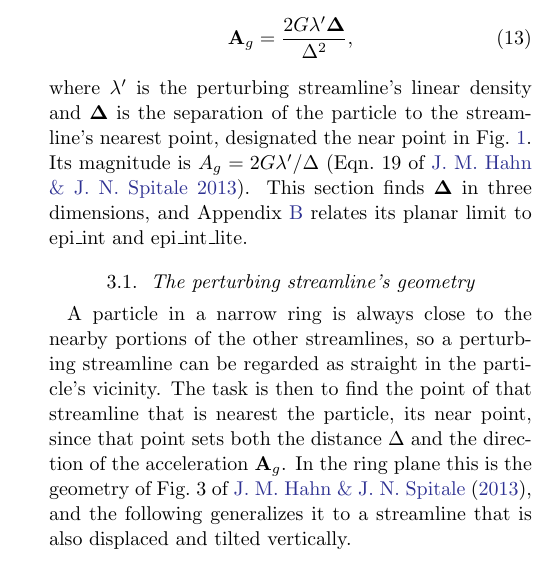
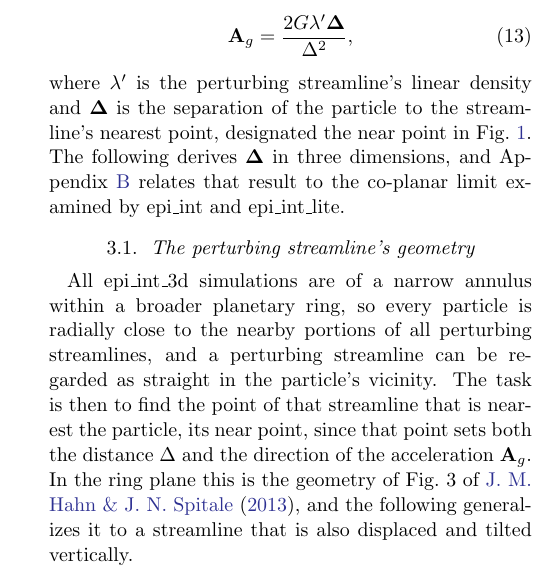
Before and after one commit to joehahn/epi_int_3d, a LaTeX paper (paper/epi_int_3d.tex): part of one column of page 2 of 8, cut so that both start at the same text. Compiled offline with pdfLaTeX.

Commit message:
Paper: Sec. 3 opening trimmed; Sec. 3.1 opens with the narrow-annulus premise
Co-Authored-By: Claude Opus 5.5 <noreply@anthropic.com>

```diff
--- a/paper/epi_int_3d.tex
+++ b/paper/epi_int_3d.tex
@@ -206,16 +206,16 @@ streamline $a'$ is that due to a straight and infinitely long wire:
 \end{equation}
 where $\lambda'$ is the perturbing streamline's linear density and $\boldsymbol{\Delta}$ is the
 separation of the particle to the streamline's nearest point, designated the near point in
-Fig.~\ref{fig:wire_planar}. Its magnitude is
-$A_g = 2G\lambda'/\Delta$ (Eqn.\ 19 of \citealt{HS13}). This section finds $\boldsymbol{\Delta}$
-in three dimensions, and Appendix \ref{sec:appendix_wire2d} relates its planar limit to epi\_int and
+Fig.~\ref{fig:wire_planar}. The following derives $\boldsymbol{\Delta}$ in three dimensions, and
+Appendix \ref{sec:appendix_wire2d} relates that result to the co-planar limit examined by epi\_int and
 epi\_int\_lite.
 
 \subsection{The perturbing streamline's geometry}
 \label{sec:wire}
 
-A particle in a narrow ring is always close to the nearby portions of the other streamlines, so a
-perturbing streamline can be regarded as straight in the particle's vicinity. The task is then to find
+All epi\_int\_3d simulations are of a narrow annulus within a broader planetary ring, so every
+particle is radially close to the nearby portions of all perturbing streamlines, and a perturbing
+streamline can be regarded as straight in the particle's vicinity. The task is then to find
 the point of that streamline that is nearest the particle, its near point, since that point sets both
 the distance $\Delta$ and the direction of the acceleration $\mathbf{A}_g$. In the ring plane this is
 the geometry of Fig.~3 of \cite{HS13}, and the following generalizes it to a streamline that is also
```
Also changed, not shown: prompts/13-paper-streamline-gravity.md (+8 -0 lines), paper/epi_int_3d.pdf.
